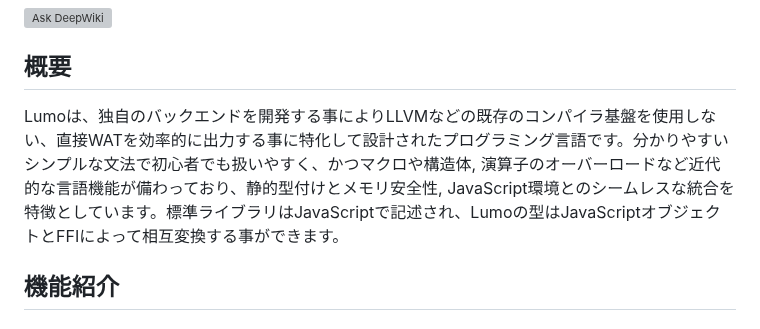
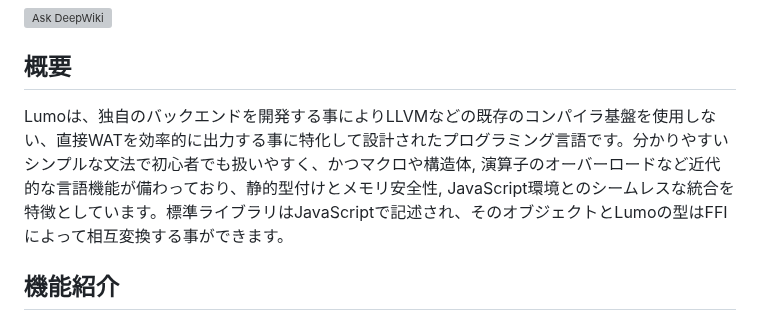
Before and after one commit to archy-none/lumo, a Markdown page: README.md, the part around the change. Rendered like a GitHub page; grey boxes are pictures that could not be loaded.

```diff
--- a/README.md
+++ b/README.md
@@ -5,7 +5,7 @@ WebAssemblyに直接コンパイルする静的型付けプログラミング言
 
 ## 概要
 
-Lumoは、独自のバックエンドを開発する事によりLLVMなどの既存のコンパイラ基盤を使用しない、直接WATを効率的に出力する事に特化して設計されたプログラミング言語です。分かりやすいシンプルな文法で初心者でも扱いやすく、かつマクロや構造体, 演算子のオーバーロードなど近代的な言語機能が備わっており、静的型付けとメモリ安全性, JavaScript環境とのシームレスな統合を特徴としています。標準ライブラリはJavaScriptで記述され、Lumoの型はJavaScriptオブジェクトとFFIによって相互変換する事ができます。
+Lumoは、独自のバックエンドを開発する事によりLLVMなどの既存のコンパイラ基盤を使用しない、直接WATを効率的に出力する事に特化して設計されたプログラミング言語です。分かりやすいシンプルな文法で初心者でも扱いやすく、かつマクロや構造体, 演算子のオーバーロードなど近代的な言語機能が備わっており、静的型付けとメモリ安全性, JavaScript環境とのシームレスな統合を特徴としています。標準ライブラリはJavaScriptで記述され、そのオブジェクトとLumoの型はFFIによって相互変換する事ができます。
 
 ## 機能紹介
 
```
